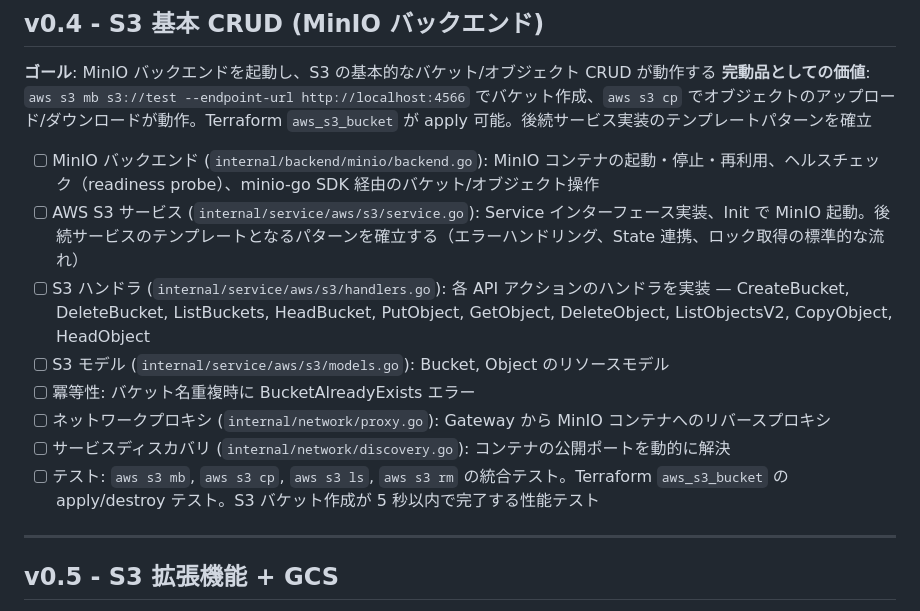
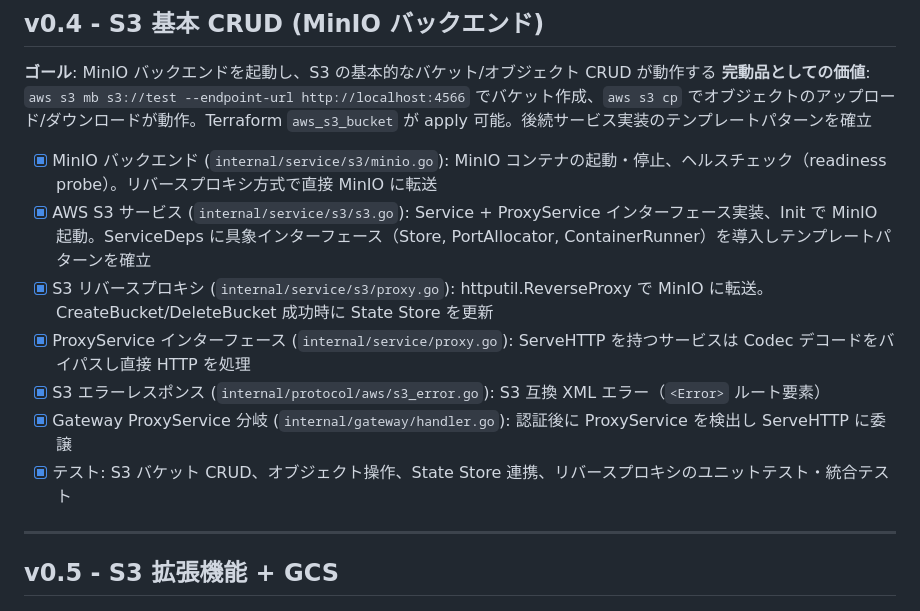
Before and after one commit to HMasataka/cloudia, a Markdown page: .belt/roadmap.md, the part around the change. Drawn GitHub-style.

Commit message:
docs: v0.4マイルストーン完了をロードマップに反映
Co-Authored-By: Claude Opus 4.6 <noreply@anthropic.com>

```diff
--- a/.belt/roadmap.md
+++ b/.belt/roadmap.md
@@ -100,14 +100,13 @@ CLI → Gateway → Auth (SigV4/OAuth) → Protocol (XML/JSON変換) → Service
 **ゴール**: MinIO バックエンドを起動し、S3 の基本的なバケット/オブジェクト CRUD が動作する
 **完動品としての価値**: `aws s3 mb s3://test --endpoint-url http://localhost:4566` でバケット作成、`aws s3 cp` でオブジェクトのアップロード/ダウンロードが動作。Terraform `aws_s3_bucket` が apply 可能。後続サービス実装のテンプレートパターンを確立
 
-- [ ] MinIO バックエンド (`internal/backend/minio/backend.go`): MinIO コンテナの起動・停止・再利用、ヘルスチェック（readiness probe）、minio-go SDK 経由のバケット/オブジェクト操作
-- [ ] AWS S3 サービス (`internal/service/aws/s3/service.go`): Service インターフェース実装、Init で MinIO 起動。後続サービスのテンプレートとなるパターンを確立する（エラーハンドリング、State 連携、ロック取得の標準的な流れ）
-- [ ] S3 ハンドラ (`internal/service/aws/s3/handlers.go`): 各 API アクションのハンドラを実装 — CreateBucket, DeleteBucket, ListBuckets, HeadBucket, PutObject, GetObject, DeleteObject, ListObjectsV2, CopyObject, HeadObject
-- [ ] S3 モデル (`internal/service/aws/s3/models.go`): Bucket, Object のリソースモデル
-- [ ] 冪等性: バケット名重複時に BucketAlreadyExists エラー
-- [ ] ネットワークプロキシ (`internal/network/proxy.go`): Gateway から MinIO コンテナへのリバースプロキシ
-- [ ] サービスディスカバリ (`internal/network/discovery.go`): コンテナの公開ポートを動的に解決
-- [ ] テスト: `aws s3 mb`, `aws s3 cp`, `aws s3 ls`, `aws s3 rm` の統合テスト。Terraform `aws_s3_bucket` の apply/destroy テスト。S3 バケット作成が 5 秒以内で完了する性能テスト
+- [x] MinIO バックエンド (`internal/service/s3/minio.go`): MinIO コンテナの起動・停止、ヘルスチェック（readiness probe）。リバースプロキシ方式で直接 MinIO に転送
+- [x] AWS S3 サービス (`internal/service/s3/s3.go`): Service + ProxyService インターフェース実装、Init で MinIO 起動。ServiceDeps に具象インターフェース（Store, PortAllocator, ContainerRunner）を導入しテンプレートパターンを確立
+- [x] S3 リバースプロキシ (`internal/service/s3/proxy.go`): httputil.ReverseProxy で MinIO に転送。CreateBucket/DeleteBucket 成功時に State Store を更新
+- [x] ProxyService インターフェース (`internal/service/proxy.go`): ServeHTTP を持つサービスは Codec デコードをバイパスし直接 HTTP を処理
+- [x] S3 エラーレスポンス (`internal/protocol/aws/s3_error.go`): S3 互換 XML エラー（`<Error>` ルート要素）
+- [x] Gateway ProxyService 分岐 (`internal/gateway/handler.go`): 認証後に ProxyService を検出し ServeHTTP に委譲
+- [x] テスト: S3 バケット CRUD、オブジェクト操作、State Store 連携、リバースプロキシのユニットテスト・統合テスト
 
 ---
 
```
